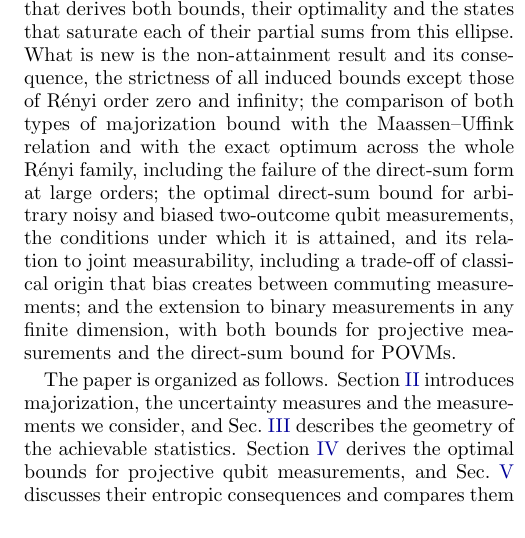
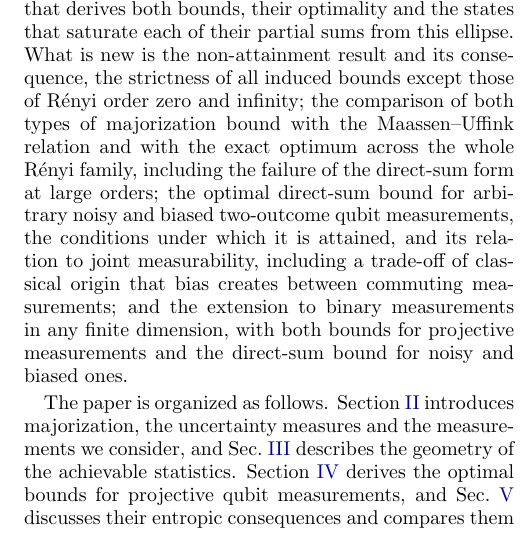
Before and after one commit to RuiZhu1/UncertaintyPrincipleofQubits, a LaTeX paper (paper/main.tex): part of one column of page 2 of 12, cut so that both start at the same text. Compiled offline with pdfLaTeX.

Commit message:
Manuscript: define POVM at its first use in the introduction again
The "What is new" paragraph added in the abstract/appendix round wrote
"POVMs" before the outline sentence that spells out the acronym, which
undid Marcelo's request. That paragraph now says "noisy and biased" instead,
so the first use is again the defining one.

Co-Authored-By: Claude Opus 5.5 <noreply@anthropic.com>

```diff
--- a/paper/main.tex
+++ b/paper/main.tex
@@ -200,7 +200,7 @@ under which it is attained, and its relation to joint measurability, including
 a trade-off of classical origin that bias creates between commuting
 measurements; and the extension to binary measurements in any finite
 dimension, with both bounds for projective measurements and the direct-sum
-bound for POVMs.
+bound for noisy and biased ones.
 
 The paper is organized as follows.
 Section~\ref{sec:prelim} introduces majorization, the uncertainty measures and
```
Also changed, not shown: paper/main.pdf.
